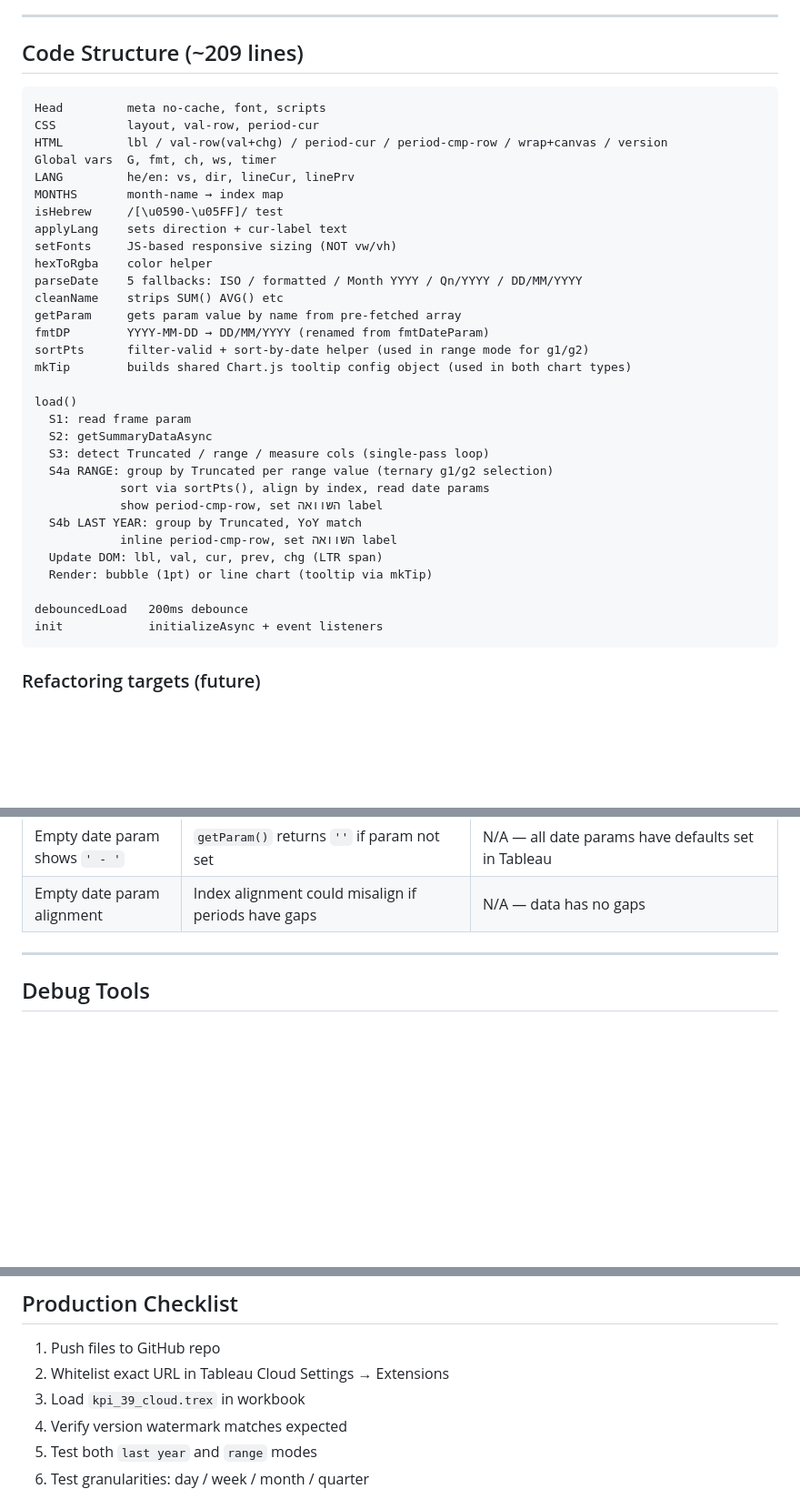
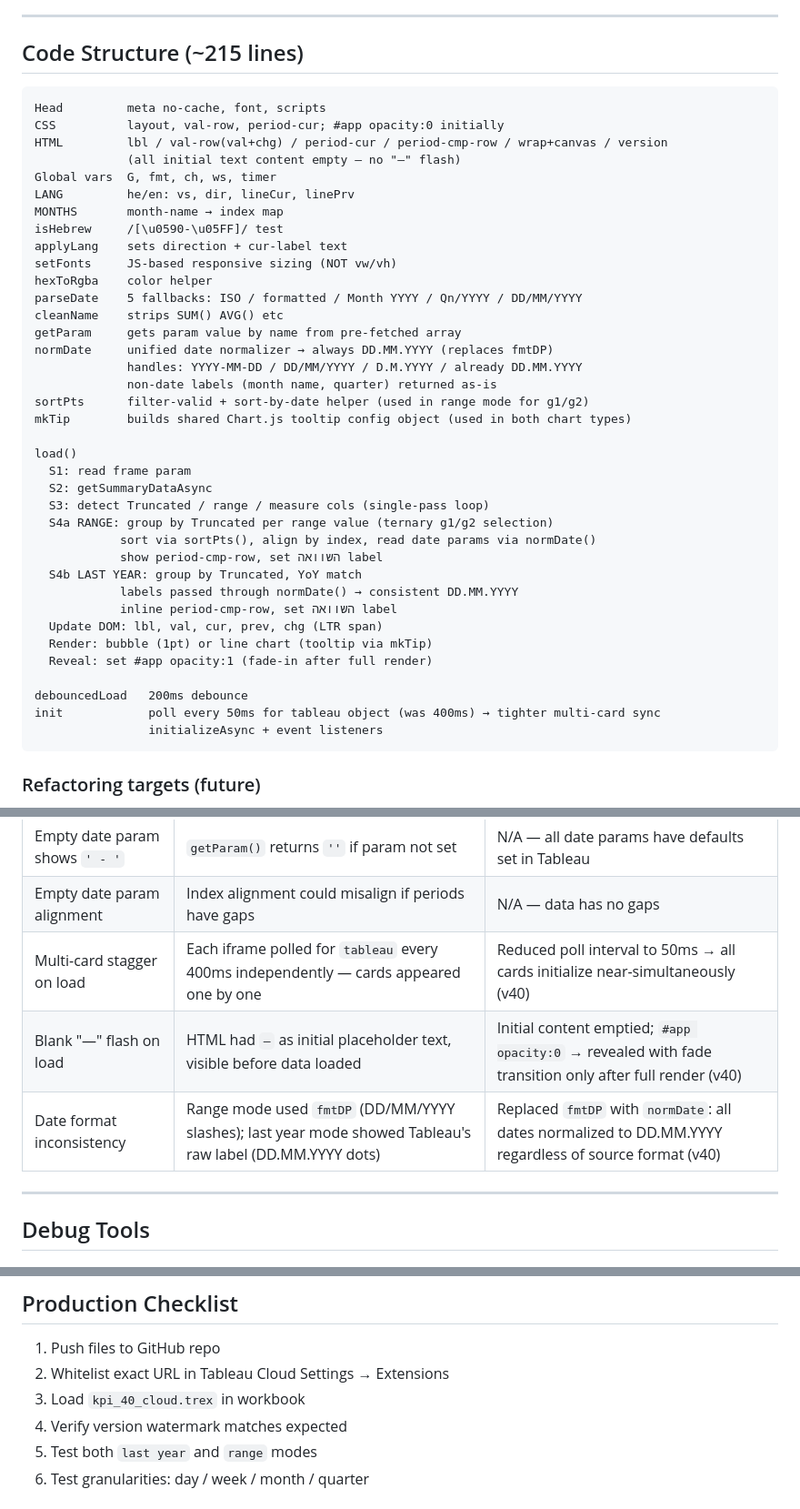
Before and after one commit to ohomri-rgb/kpi-extension, a Markdown page: KPI_EXTENSION_DOCS.md, 3 parts joined by grey strips. Shown at 91% size. GitHub-like rendering; blank space fills up the shorter version.

````diff
--- a/KPI_EXTENSION_DOCS.md
+++ b/KPI_EXTENSION_DOCS.md
@@ -169,12 +169,13 @@ Wrapped in `dir="ltr"` span to prevent RTL reversal.
 
 ---
 
-## Code Structure (~209 lines)
+## Code Structure (~215 lines)
 
 ```
 Head         meta no-cache, font, scripts
-CSS          layout, val-row, period-cur
+CSS          layout, val-row, period-cur; #app opacity:0 initially
 HTML         lbl / val-row(val+chg) / period-cur / period-cmp-row / wrap+canvas / version
+             (all initial text content empty — no "—" flash)
 Global vars  G, fmt, ch, ws, timer
 LANG         he/en: vs, dir, lineCur, linePrv
 MONTHS       month-name → index map
@@ -185,7 +186,9 @@ hexToRgba    color helper
 parseDate    5 fallbacks: ISO / formatted / Month YYYY / Qn/YYYY / DD/MM/YYYY
 cleanName    strips SUM() AVG() etc
 getParam     gets param value by name from pre-fetched array
-fmtDP        YYYY-MM-DD → DD/MM/YYYY (renamed from fmtDateParam)
+normDate     unified date normalizer → always DD.MM.YYYY (replaces fmtDP)
+             handles: YYYY-MM-DD / DD/MM/YYYY / D.M.YYYY / already DD.MM.YYYY
+             non-date labels (month name, quarter) returned as-is
 sortPts      filter-valid + sort-by-date helper (used in range mode for g1/g2)
 mkTip        builds shared Chart.js tooltip config object (used in both chart types)
 
@@ -194,15 +197,18 @@ load()
   S2: getSummaryDataAsync
   S3: detect Truncated / range / measure cols (single-pass loop)
   S4a RANGE: group by Truncated per range value (ternary g1/g2 selection)
-            sort via sortPts(), align by index, read date params
+            sort via sortPts(), align by index, read date params via normDate()
             show period-cmp-row, set השוואה label
   S4b LAST YEAR: group by Truncated, YoY match
+            labels passed through normDate() → consistent DD.MM.YYYY
             inline period-cmp-row, set השוואה label
   Update DOM: lbl, val, cur, prev, chg (LTR span)
   Render: bubble (1pt) or line chart (tooltip via mkTip)
+  Reveal: set #app opacity:1 (fade-in after full render)
 
 debouncedLoad   200ms debounce
-init            initializeAsync + event listeners
+init            poll every 50ms for tableau object (was 400ms) → tighter multi-card sync
+                initializeAsync + event listeners
 ```
 
 ### Refactoring targets (future)
@@ -261,6 +268,9 @@ init            initializeAsync + event listeners
 | `querySelector` inconsistency | `.wrap` used class selector, bypassing `G()` helper | Added `id="wrap"`, replaced with `G('wrap')` (v37) |
 | Empty date param shows `' - '` | `getParam()` returns `''` if param not set | N/A — all date params have defaults set in Tableau |
 | Empty date param alignment | Index alignment could misalign if periods have gaps | N/A — data has no gaps |
+| Multi-card stagger on load | Each iframe polled for `tableau` every 400ms independently — cards appeared one by one | Reduced poll interval to 50ms → all cards initialize near-simultaneously (v40) |
+| Blank "—" flash on load | HTML had `—` as initial placeholder text, visible before data loaded | Initial content emptied; `#app opacity:0` → revealed with fade transition only after full render (v40) |
+| Date format inconsistency | Range mode used `fmtDP` (DD/MM/YYYY slashes); last year mode showed Tableau's raw label (DD.MM.YYYY dots) | Replaced `fmtDP` with `normDate`: all dates normalized to DD.MM.YYYY regardless of source format (v40) |
 
 ---
 
@@ -284,7 +294,7 @@ Debug version with stage-by-stage error boundaries:
 ## Production Checklist
 1. Push files to GitHub repo
 2. Whitelist exact URL in Tableau Cloud Settings → Extensions
-3. Load `kpi_39_cloud.trex` in workbook
+3. Load `kpi_40_cloud.trex` in workbook
 4. Verify version watermark matches expected
 5. Test both `last year` and `range` modes
 6. Test granularities: day / week / month / quarter
````
Also changed, not shown: other parts of KPI_EXTENSION_DOCS.md (+14 -13 lines).
